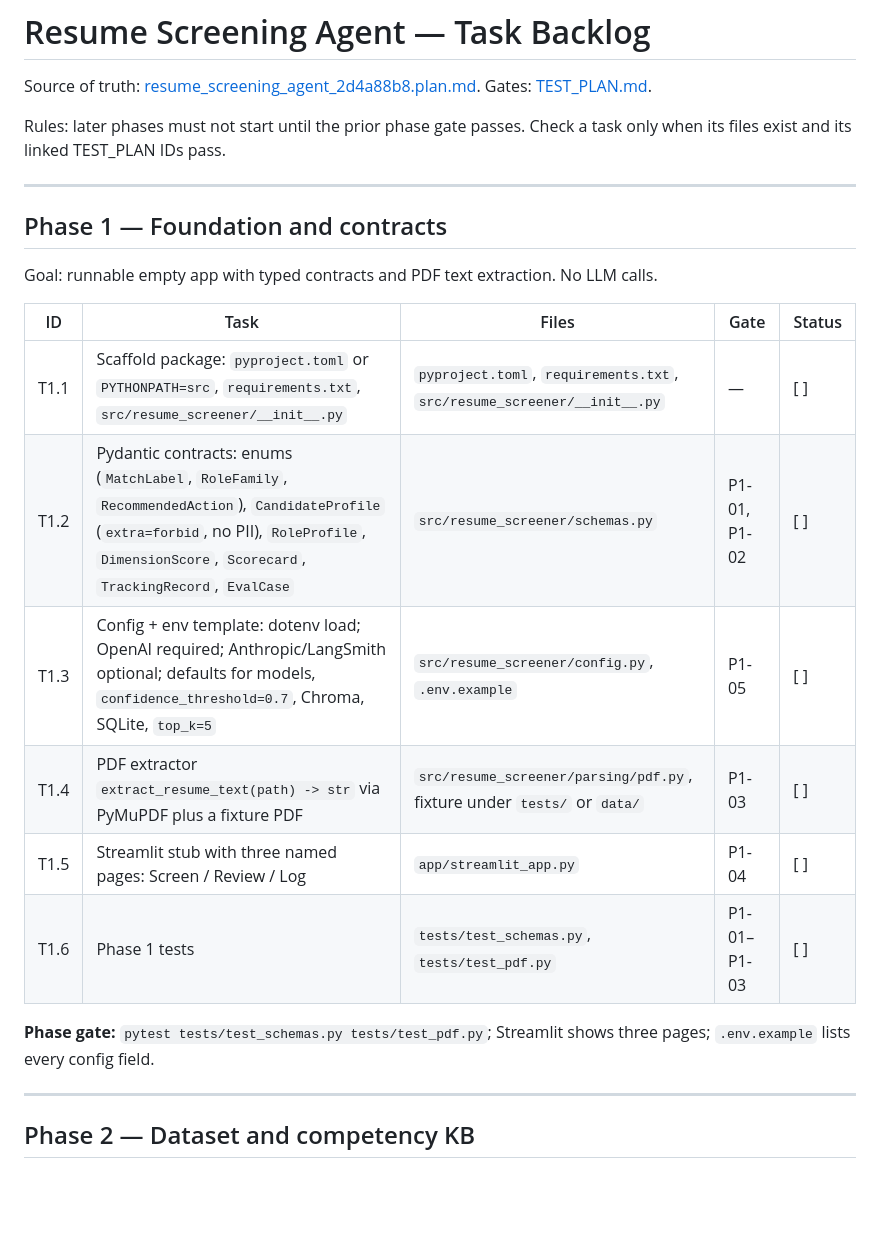
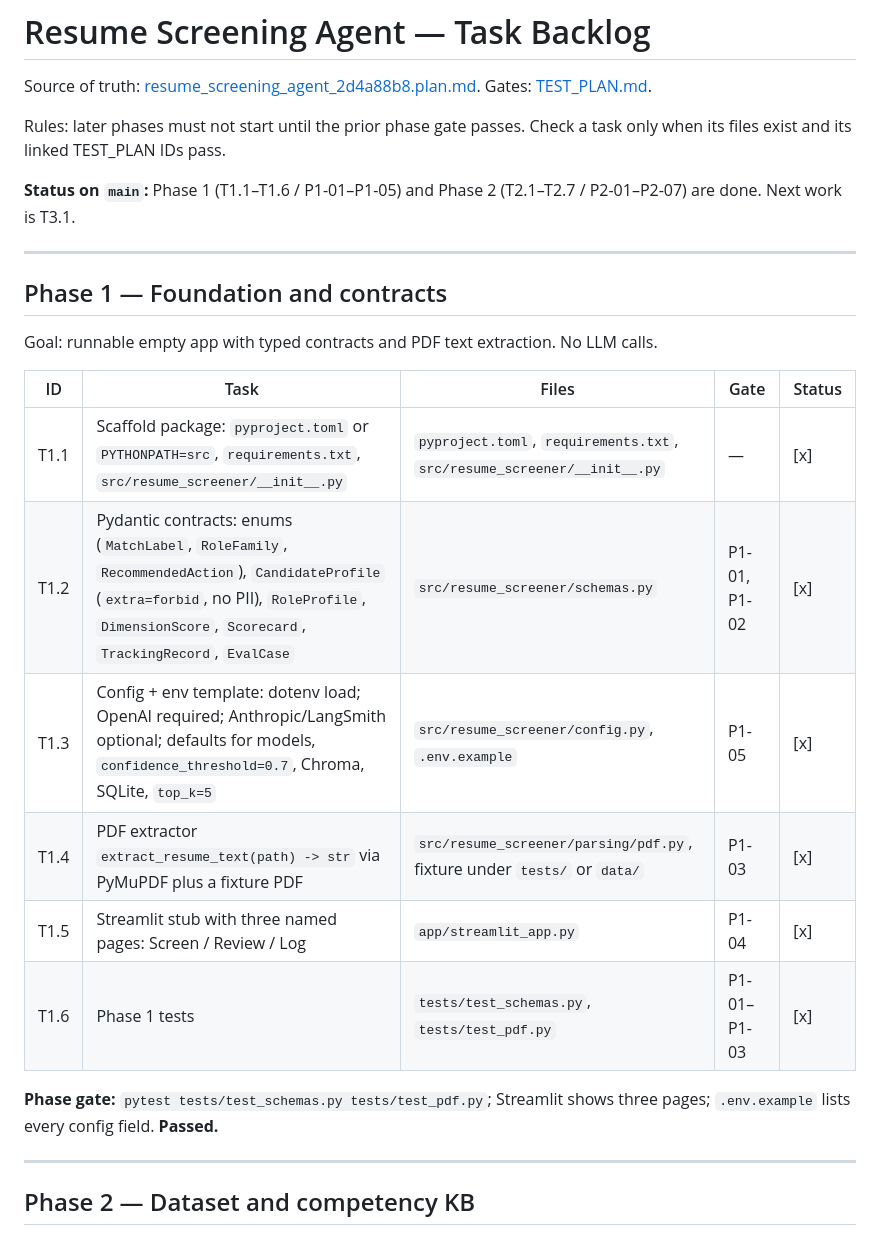
Before and after one commit to eswarkrishna/AgenticAI-Capstone, a Markdown page: TASKS.md, the part around one of its changes. GitHub-like rendering; blank space fills up the shorter version.

```diff
--- a/TASKS.md
+++ b/TASKS.md
@@ -3,6 +3,8 @@
 Source of truth: [resume_screening_agent_2d4a88b8.plan.md](resume_screening_agent_2d4a88b8.plan.md). Gates: [TEST_PLAN.md](TEST_PLAN.md).
 
 Rules: later phases must not start until the prior phase gate passes. Check a task only when its files exist and its linked TEST_PLAN IDs pass.
+
+**Status on `main`:** Phase 1 (T1.1–T1.6 / P1-01–P1-05) and Phase 2 (T2.1–T2.7 / P2-01–P2-07) are done. Next work is T3.1.
 
 ---
 
@@ -12,14 +14,14 @@ Goal: runnable empty app with typed contracts and PDF text extraction. No LLM ca
 
 | ID | Task | Files | Gate | Status |
 |---|---|---|---|---|
-| T1.1 | Scaffold package: `pyproject.toml` or `PYTHONPATH=src`, `requirements.txt`, `src/resume_screener/__init__.py` | `pyproject.toml`, `requirements.txt`, `src/resume_screener/__init__.py` | — | [ ] |
-| T1.2 | Pydantic contracts: enums (`MatchLabel`, `RoleFamily`, `RecommendedAction`), `CandidateProfile` (`extra=forbid`, no PII), `RoleProfile`, `DimensionScore`, `Scorecard`, `TrackingRecord`, `EvalCase` | `src/resume_screener/schemas.py` | P1-01, P1-02 | [ ] |
-| T1.3 | Config + env template: dotenv load; OpenAI required; Anthropic/LangSmith optional; defaults for models, `confidence_threshold=0.7`, Chroma, SQLite, `top_k=5` | `src/resume_screener/config.py`, `.env.example` | P1-05 | [ ] |
-| T1.4 | PDF extractor `extract_resume_text(path) -> str` via PyMuPDF plus a fixture PDF | `src/resume_screener/parsing/pdf.py`, fixture under `tests/` or `data/` | P1-03 | [ ] |
-| T1.5 | Streamlit stub with three named pages: Screen / Review / Log | `app/streamlit_app.py` | P1-04 | [ ] |
-| T1.6 | Phase 1 tests | `tests/test_schemas.py`, `tests/test_pdf.py` | P1-01–P1-03 | [ ] |
+| T1.1 | Scaffold package: `pyproject.toml` or `PYTHONPATH=src`, `requirements.txt`, `src/resume_screener/__init__.py` | `pyproject.toml`, `requirements.txt`, `src/resume_screener/__init__.py` | — | [x] |
+| T1.2 | Pydantic contracts: enums (`MatchLabel`, `RoleFamily`, `RecommendedAction`), `CandidateProfile` (`extra=forbid`, no PII), `RoleProfile`, `DimensionScore`, `Scorecard`, `TrackingRecord`, `EvalCase` | `src/resume_screener/schemas.py` | P1-01, P1-02 | [x] |
+| T1.3 | Config + env template: dotenv load; OpenAI required; Anthropic/LangSmith optional; defaults for models, `confidence_threshold=0.7`, Chroma, SQLite, `top_k=5` | `src/resume_screener/config.py`, `.env.example` | P1-05 | [x] |
+| T1.4 | PDF extractor `extract_resume_text(path) -> str` via PyMuPDF plus a fixture PDF | `src/resume_screener/parsing/pdf.py`, fixture under `tests/` or `data/` | P1-03 | [x] |
+| T1.5 | Streamlit stub with three named pages: Screen / Review / Log | `app/streamlit_app.py` | P1-04 | [x] |
+| T1.6 | Phase 1 tests | `tests/test_schemas.py`, `tests/test_pdf.py` | P1-01–P1-03 | [x] |
 
-**Phase gate:** `pytest tests/test_schemas.py tests/test_pdf.py`; Streamlit shows three pages; `.env.example` lists every config field.
+**Phase gate:** `pytest tests/test_schemas.py tests/test_pdf.py`; Streamlit shows three pages; `.env.example` lists every config field. **Passed.**
 
 ---
 
```
Also changed, not shown: other parts of TASKS.md (+8 -8 lines), resume_screening_agent_2d4a88b8.plan.md (+13 -21 lines).
